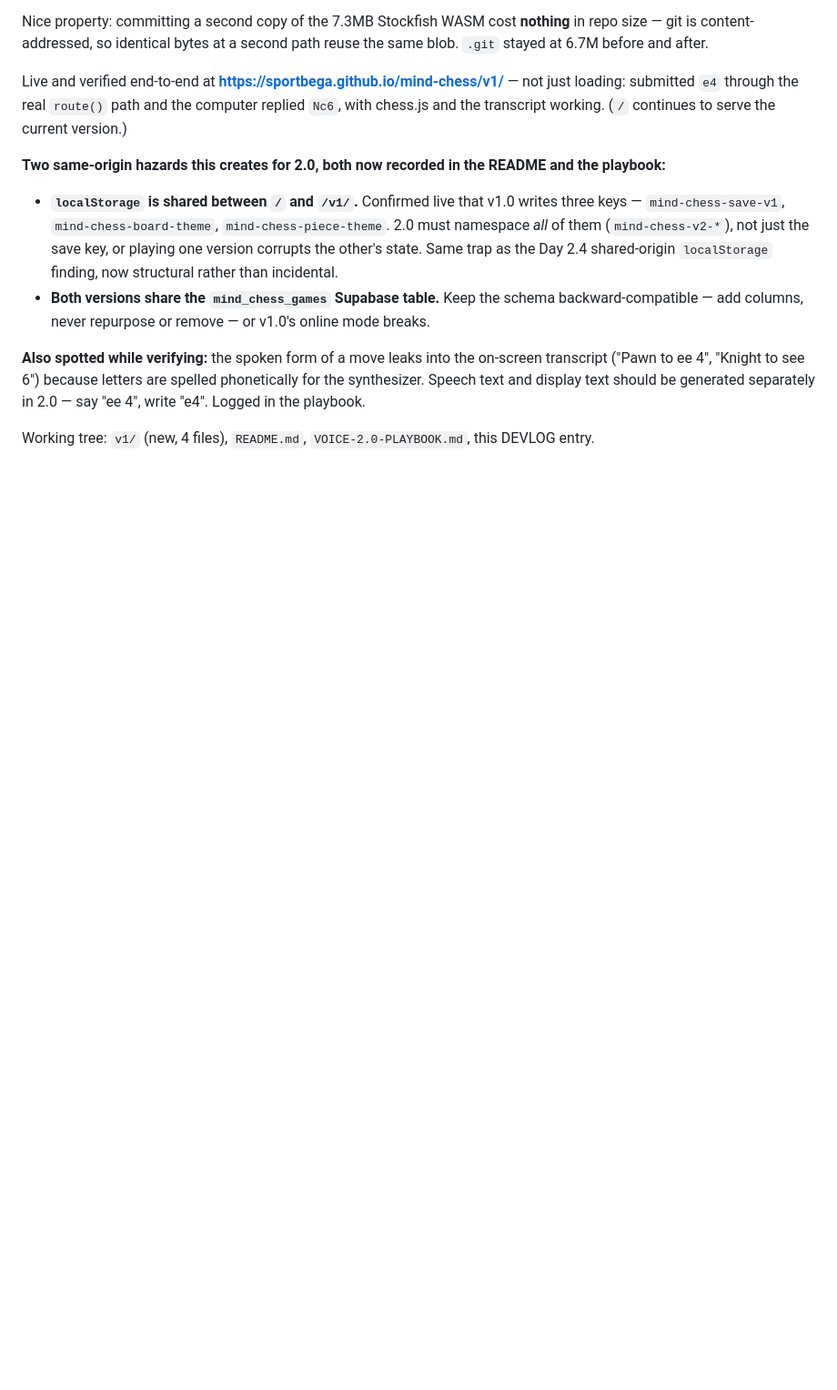
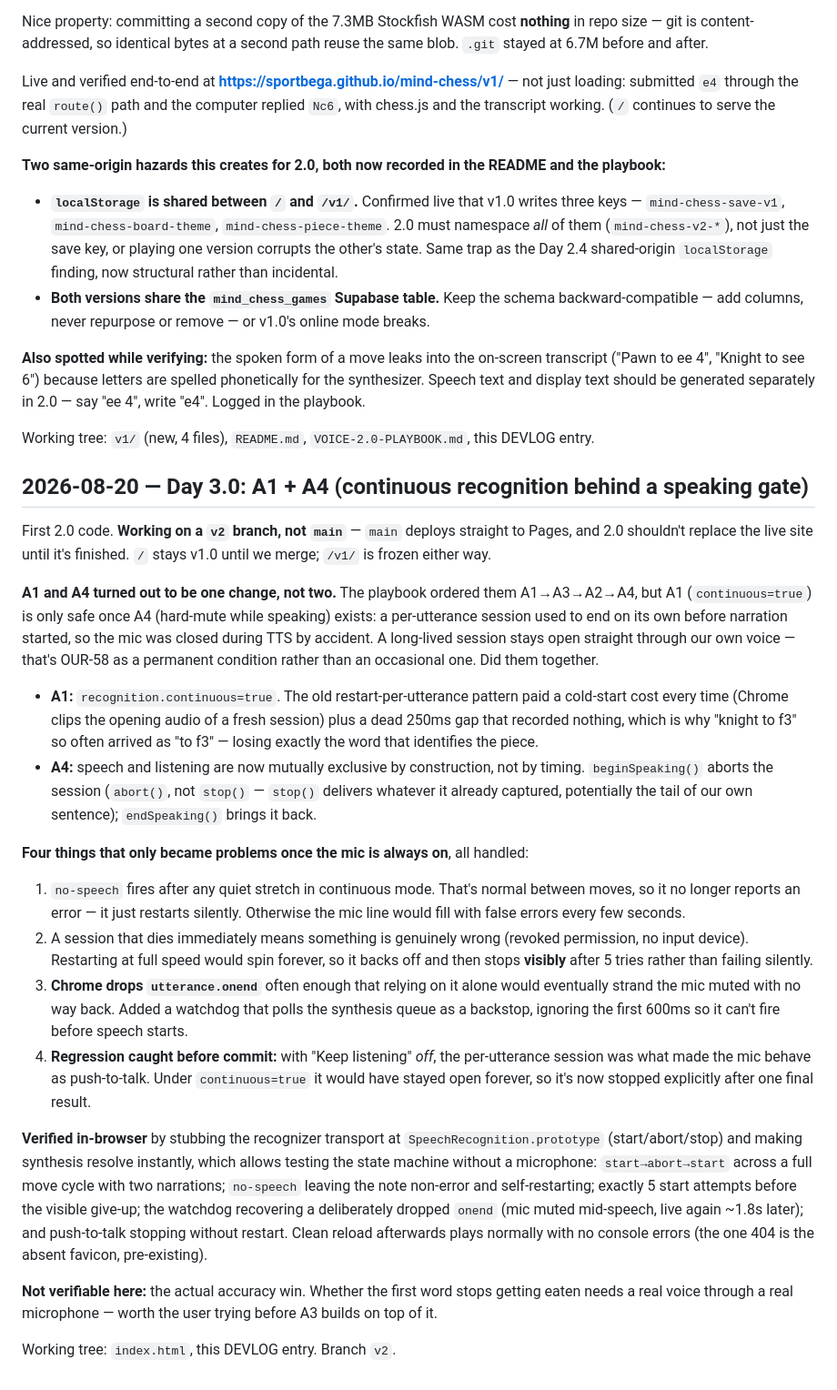
Before and after one commit to sportbega/mind-chess, a Markdown page: DEVLOG.md, the part around the change. Shown at 91% size. GitHub-like rendering; blank space fills up the shorter version.

Commit message:
Devlog: Day 3.0 (A1+A4)
Co-Authored-By: Claude Opus 5 <noreply@anthropic.com>

```diff
--- a/DEVLOG.md
+++ b/DEVLOG.md
@@ -346,3 +346,24 @@ Live and verified end-to-end at **https://sportbega.github.io/mind-chess/v1/**
 **Also spotted while verifying:** the spoken form of a move leaks into the on-screen transcript ("Pawn to ee 4", "Knight to see 6") because letters are spelled phonetically for the synthesizer. Speech text and display text should be generated separately in 2.0 — say "ee 4", write "e4". Logged in the playbook.
 
 Working tree: `v1/` (new, 4 files), `README.md`, `VOICE-2.0-PLAYBOOK.md`, this DEVLOG entry.
+
+## 2026-08-20 — Day 3.0: A1 + A4 (continuous recognition behind a speaking gate)
+
+First 2.0 code. **Working on a `v2` branch, not `main`** — `main` deploys straight to Pages, and 2.0 shouldn't replace the live site until it's finished. `/` stays v1.0 until we merge; `/v1/` is frozen either way.
+
+**A1 and A4 turned out to be one change, not two.** The playbook ordered them A1→A3→A2→A4, but A1 (`continuous=true`) is only safe once A4 (hard-mute while speaking) exists: a per-utterance session used to end on its own before narration started, so the mic was closed during TTS by accident. A long-lived session stays open straight through our own voice — that's OUR-58 as a permanent condition rather than an occasional one. Did them together.
+
+- **A1:** `recognition.continuous=true`. The old restart-per-utterance pattern paid a cold-start cost every time (Chrome clips the opening audio of a fresh session) plus a dead 250ms gap that recorded nothing, which is why "knight to f3" so often arrived as "to f3" — losing exactly the word that identifies the piece.
+- **A4:** speech and listening are now mutually exclusive by construction, not by timing. `beginSpeaking()` aborts the session (`abort()`, not `stop()` — `stop()` delivers whatever it already captured, potentially the tail of our own sentence); `endSpeaking()` brings it back.
+
+**Four things that only became problems once the mic is always on**, all handled:
+1. `no-speech` fires after any quiet stretch in continuous mode. That's normal between moves, so it no longer reports an error — it just restarts silently. Otherwise the mic line would fill with false errors every few seconds.
+2. A session that dies immediately means something is genuinely wrong (revoked permission, no input device). Restarting at full speed would spin forever, so it backs off and then stops **visibly** after 5 tries rather than failing silently.
+3. **Chrome drops `utterance.onend`** often enough that relying on it alone would eventually strand the mic muted with no way back. Added a watchdog that polls the synthesis queue as a backstop, ignoring the first 600ms so it can't fire before speech starts.
+4. **Regression caught before commit:** with "Keep listening" *off*, the per-utterance session was what made the mic behave as push-to-talk. Under `continuous=true` it would have stayed open forever, so it's now stopped explicitly after one final result.
+
+**Verified in-browser** by stubbing the recognizer transport at `SpeechRecognition.prototype` (start/abort/stop) and making synthesis resolve instantly, which allows testing the state machine without a microphone: `start→abort→start` across a full move cycle with two narrations; `no-speech` leaving the note non-error and self-restarting; exactly 5 start attempts before the visible give-up; the watchdog recovering a deliberately dropped `onend` (mic muted mid-speech, live again ~1.8s later); and push-to-talk stopping without restart. Clean reload afterwards plays normally with no console errors (the one 404 is the absent favicon, pre-existing).
+
+**Not verifiable here:** the actual accuracy win. Whether the first word stops getting eaten needs a real voice through a real microphone — worth the user trying before A3 builds on top of it.
+
+Working tree: `index.html`, this DEVLOG entry. Branch `v2`.
```
